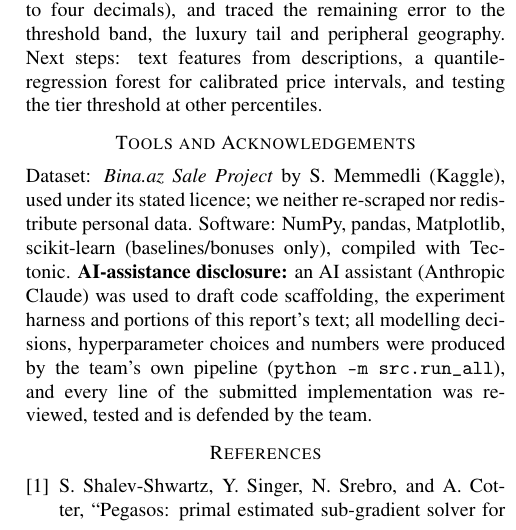
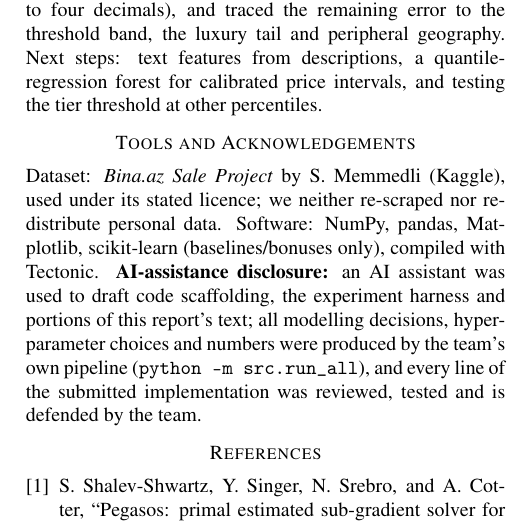
Before and after one commit to thuseynowa/bina-ml-final, a LaTeX document (report/report.tex): part of one column of page 5 of 6, cut so that both start at the same text. Compiled offline with pdfLaTeX.

Commit message:
Update report and contribution notes

```diff
--- a/report/report.tex
+++ b/report/report.tex
@@ -527,7 +527,7 @@ Dataset: \emph{Bina.az Sale Project} by S.~Memmedli (Kaggle), used under
 its stated licence; we neither re-scraped nor redistribute personal data.
 Software: NumPy, pandas, Matplotlib, scikit-learn (baselines/bonuses
 only), compiled with Tectonic. \textbf{AI-assistance disclosure:} an AI
-assistant (Anthropic Claude) was used to draft code scaffolding, the
+assistant was used to draft code scaffolding, the
 experiment harness and portions of this report's text; all modelling
 decisions, hyperparameter choices and numbers were produced by the
 team's own pipeline (\texttt{python -m src.run\_all}), and every line of
```
Also changed, not shown: contribution_report.md (+1 -1 lines), report/report.pdf.
